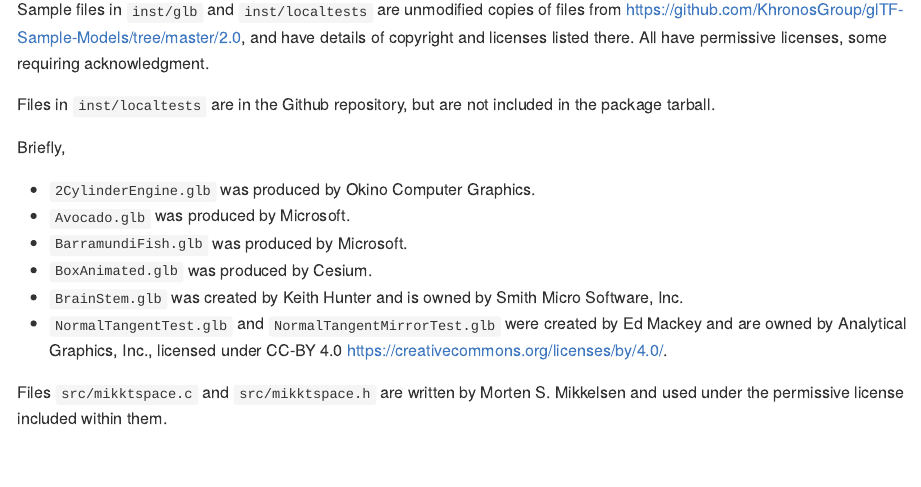
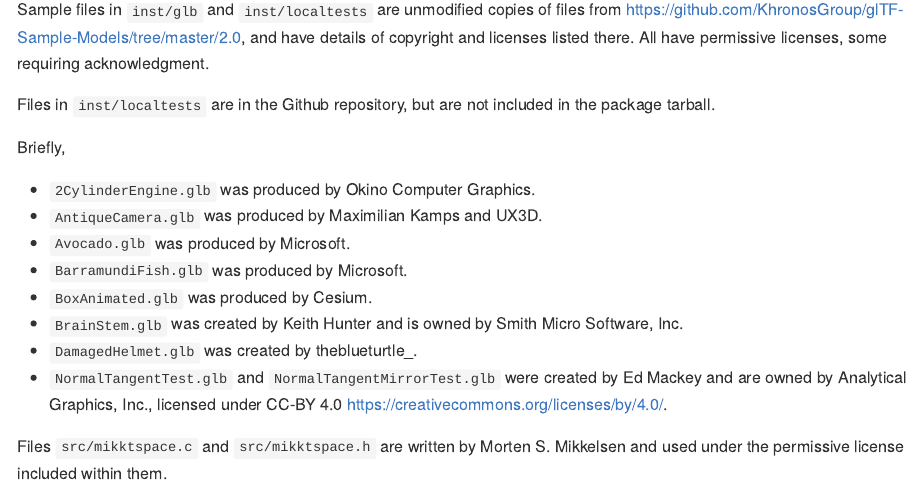
Before and after one commit to dmurdoch/rgl2gltf, an R Markdown document (README.Rmd): the page in a window 1100 px wide, from 780 px down. The pictures show the output file README.md that the author committed with the source, drawn offline in the style of GitHub; long lines of code are wrapped.

Commit message:
Update attributions

```diff
--- a/README.Rmd
+++ b/README.Rmd
@@ -71,10 +71,12 @@
 Briefly,
 
 - `2CylinderEngine.glb` was produced by Okino Computer Graphics.
+- `AntiqueCamera.glb` was produced by Maximilian Kamps and UX3D.
 - `Avocado.glb` was produced by Microsoft.
 - `BarramundiFish.glb` was produced by Microsoft.
 - `BoxAnimated.glb` was produced by Cesium.
 - `BrainStem.glb` was created by Keith Hunter and is owned by Smith Micro Software, Inc.
+- `DamagedHelmet.glb` was created by theblueturtle_.
 - `NormalTangentTest.glb` and `NormalTangentMirrorTest.glb` were created
 by Ed Mackey and are owned by Analytical Graphics, Inc., licensed under
 CC-BY 4.0 https://creativecommons.org/licenses/by/4.0/.
```
Also changed, not shown: README.md.
